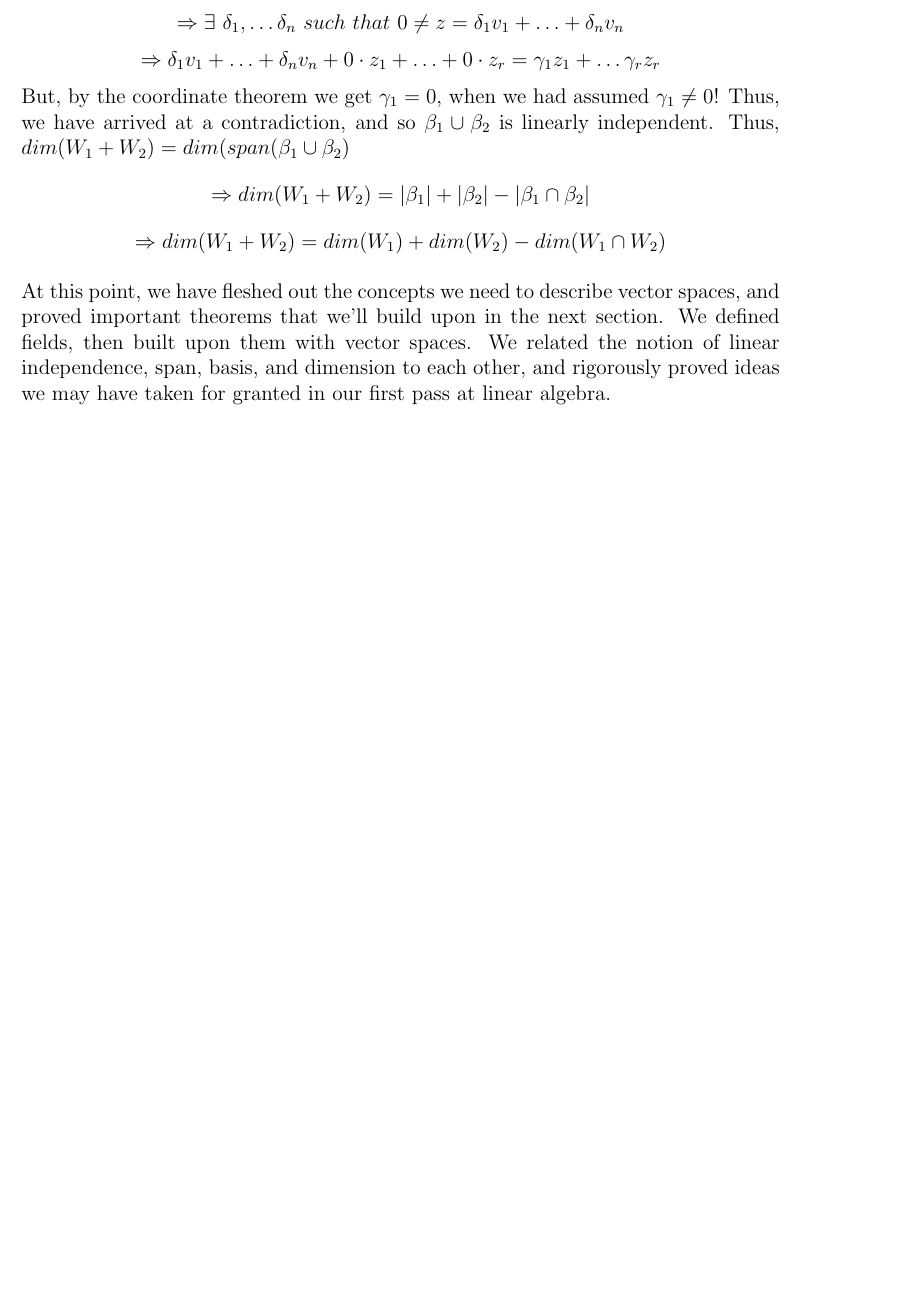
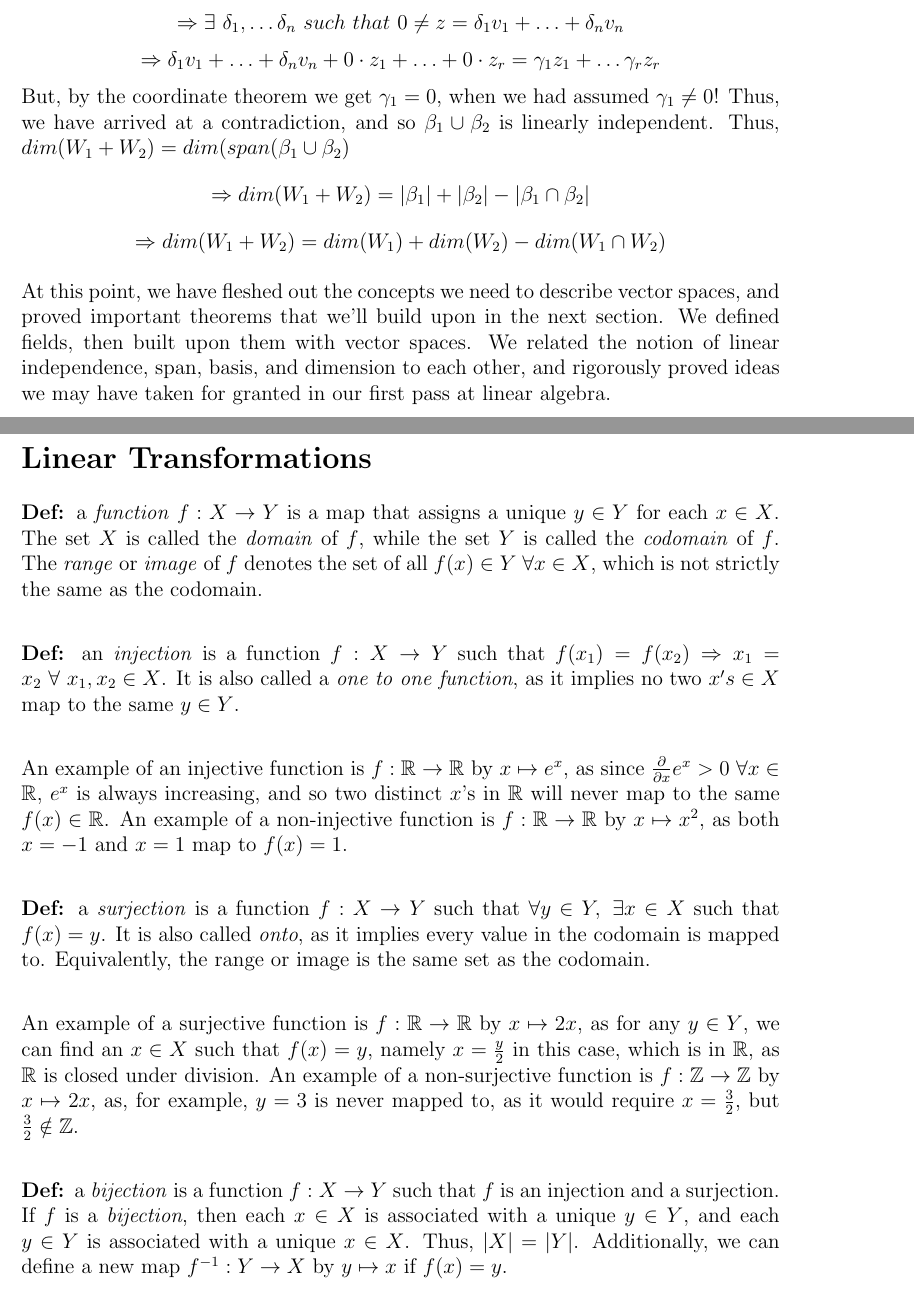
Before and after one commit to maxsmiley0/Studies, a LaTeX document (Math_115AH/Math_115AH.tex): part of page 11 of 11 before the commit and two parts of pages 11 and 12 of 12 after it, the two joined at a grey line, cut so that both start at the same text, the shorter picture padded with empty space. Compiled offline with pdfLaTeX.

Commit message:
Defined functions / introduced different types of functions

```diff
--- a/Math_115AH/Math_115AH.tex
+++ b/Math_115AH/Math_115AH.tex
@@ -194,4 +194,20 @@ $$ \Rightarrow dim(W_1 + W_2) = dim(W_1) + dim(W_2) - dim(W_1 \cap W_2)$$
 At this point, we have fleshed out the concepts we need to describe vector spaces, and proved important theorems that we'll build upon in the next section. We defined fields, then built upon them with vector spaces. We related the notion of linear independence, span, basis, and dimension to each other, and rigorously proved ideas we may have taken for granted in our first pass at linear algebra.
 \clearpage
 
+\textbf{\Large Linear Transformations}
+\\\\
+\textbf{Def: }a \emph{function} $f: X \rightarrow Y$ is a map that assigns a unique $y \in Y$ for each $x \in X$. The set $X$ is called the \emph{domain} of $f$, while the set $Y$ is called the \emph{codomain} of $f$. The \emph{range} or \emph{image} of $f$ denotes the set of all $f(x) \in Y\  \forall x \in X$, which is not strictly the same as the codomain.\\
+
+\textbf{Def: }an \emph{injection} is a function $f: X \rightarrow Y$ such that $f(x_1) = f(x_2)\Rightarrow x_1 = x_2\ \forall\ x_1, x_2 \in X$. It is also called a \emph{one to one function}, as it implies no two $x's \in X$ map to the same $y \in Y$.\\
+
+An example of an injective function is $f: \mathbb{R} \rightarrow \mathbb{R}$ by $x \mapsto e^{x}$, as since $\frac{\partial}{\partial x}e^x  > 0\ \forall x \in \mathbb{R}$, $e^x$ is always increasing, and so two distinct $x$'s in $\mathbb{R}$ will never map to the same $f(x) \in \mathbb{R}$. An example of a non-injective function is $f: \mathbb{R} \rightarrow \mathbb{R}$ by $x \mapsto x^2$, as both $x = -1$ and $x = 1$ map to $f(x) = 1$. \\
+
+\textbf{Def: }a \emph{surjection} is a function $f: X \rightarrow Y$ such that $\forall y \in Y,\ \exists x \in X$ such that $f(x) = y$. It is also called \emph{onto}, as it implies every value in the codomain is mapped to. Equivalently, the range or image is the same set as the codomain.\\
+
+An example of a surjective function is $f: \mathbb{R} \rightarrow \mathbb{R}$ by $x \mapsto 2x$, as for any $y \in Y$, we can find an $x \in X$ such that $f(x) = y$, namely $x = \frac{y}{2}$ in this case, which is in $\mathbb{R}$, as $\mathbb{R}$ is closed under division. An example of a non-surjective function is $f: \mathbb{Z} \rightarrow \mathbb{Z}$ by $x \mapsto 2x$, as, for example, $y = 3$ is never mapped to, as it would require $x = \frac{3}{2}$, but $\frac{3}{2} \notin \mathbb{Z}$.\\
+
+\textbf{Def: }a \emph{bijection} is a function $f: X \rightarrow Y$ such that $f$ is an injection and a surjection. If $f$ is a \emph{bijection}, then each $x \in X$ is associated with a unique $y \in Y$, and each $y \in Y$ is associated with a unique $x \in X$. Thus, $|X| = |Y|$. Additionally, we can define a new map $f^{-1}: Y \rightarrow X$ by $y \mapsto x$ if $f(x) = y$.\\
+
+
+
 \end{document}
```
Also changed, not shown: Math_115AH/Math_115AH.pdf.
